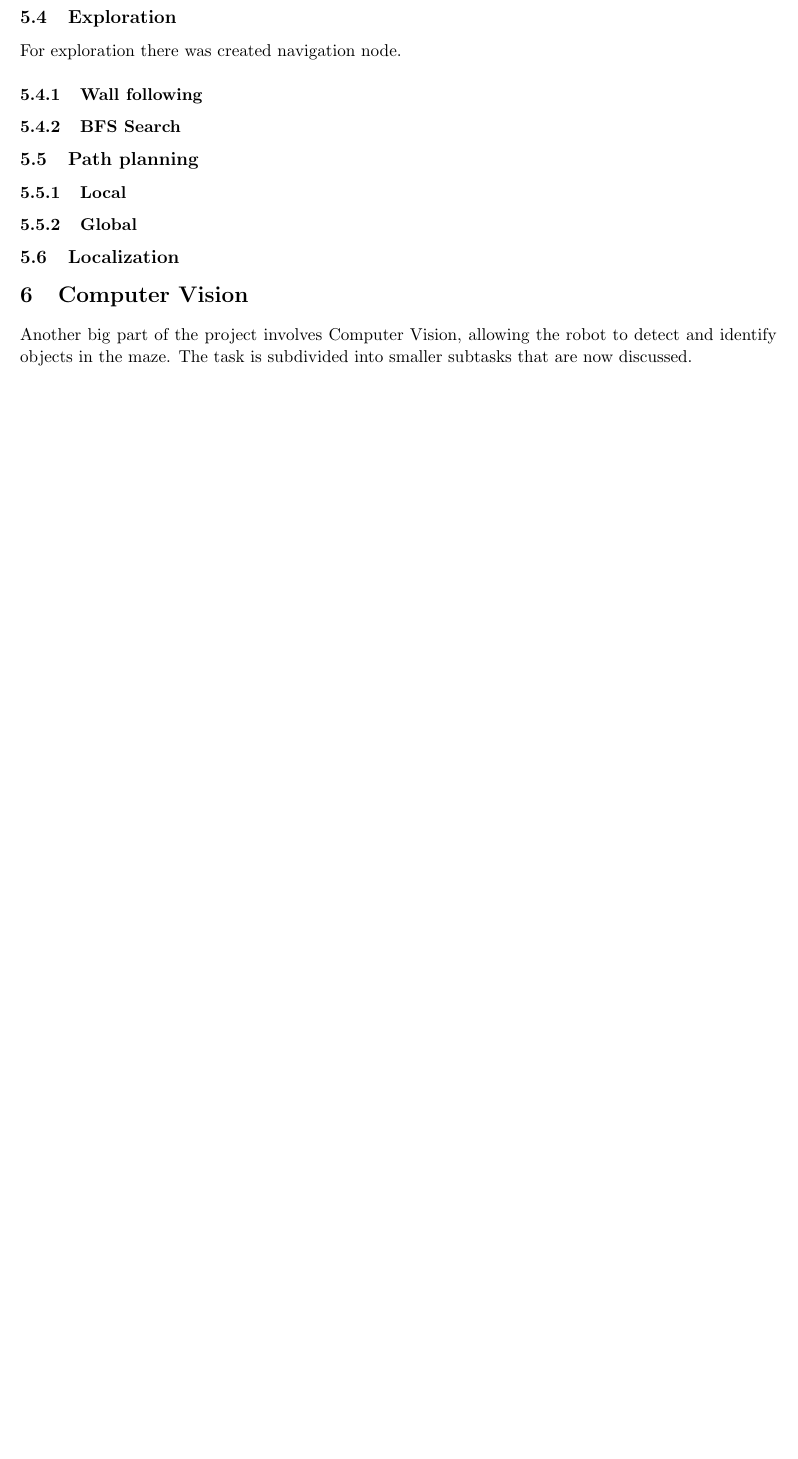
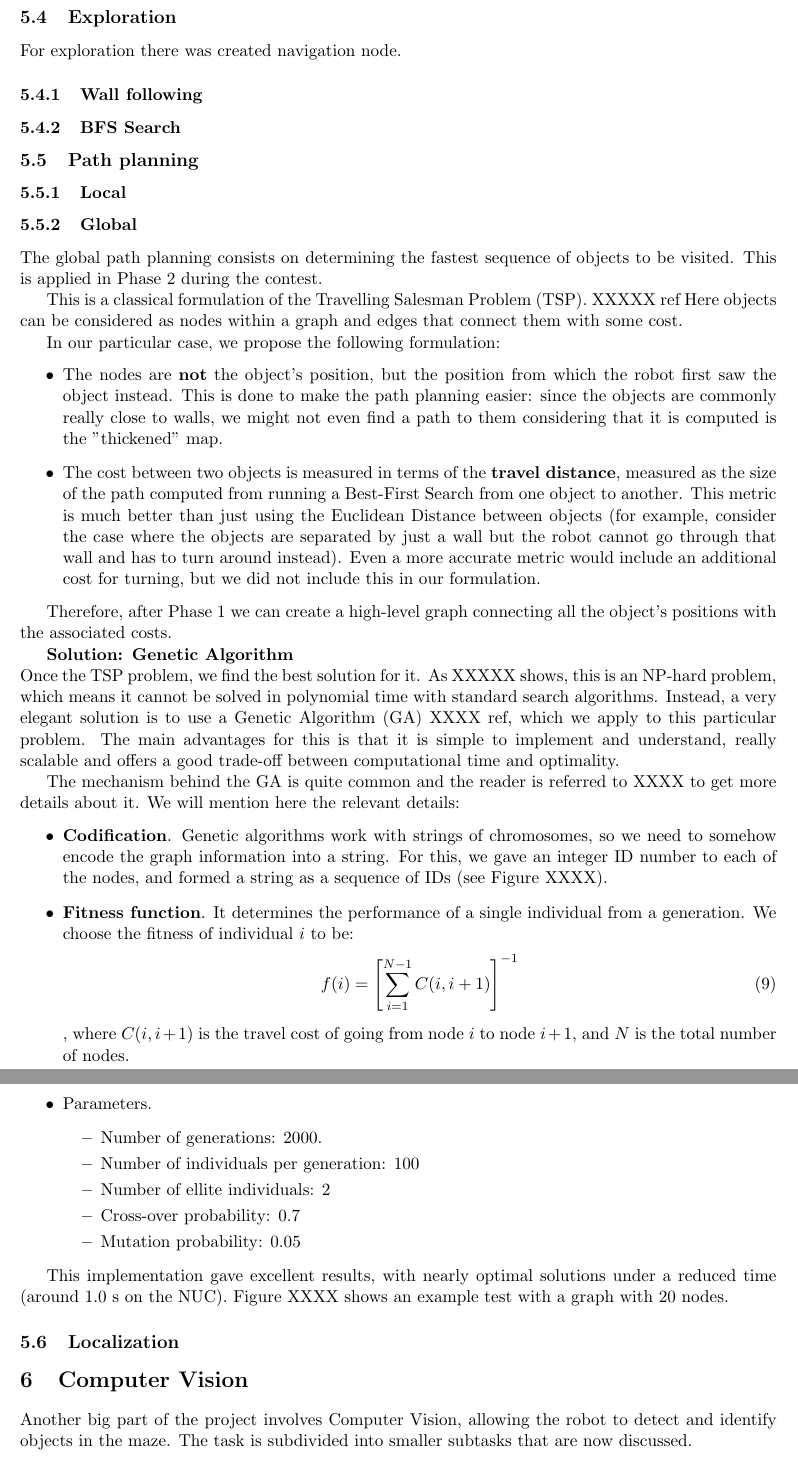
Before and after one commit to carlosgalvezp/DD2425_ht14_report, a LaTeX paper (report.tex, which reads sections/software.tex): part of page 5 of 11 before the commit and two parts of pages 5 and 6 of 12 after it, the two joined at a grey line, cut so that both start at the same text, the shorter picture padded with empty space. Compiled offline with pdfLaTeX.

Commit message:
Global path planning

```diff
--- a/sections/software.tex
+++ b/sections/software.tex
@@ -31,6 +31,41 @@ For exploration there was created navigation node.
 \subsubsection{Local}
 
 \subsubsection{Global}
+The global path planning consists on determining the fastest sequence of objects to be visited. This is applied in Phase 2 during the contest.
+
+This is a classical formulation of the Travelling Salesman Problem (TSP). XXXXX ref Here objects can be considered as nodes within a graph and edges that connect them with some cost.
+
+In our particular case, we propose the following formulation:
+\begin{itemize}
+\item The nodes are \textbf{not} the object's position, but the position from which the robot first saw the object instead. This is done to make the path planning easier: since the objects are commonly really close to walls, we might not even find a path to them considering that it is computed is the "thickened" map.
+\item The cost between two objects is measured in terms of the \textbf{travel distance}, measured as the size of the path computed from running a Best-First Search from one object to another. This metric is much better than just using the Euclidean Distance between objects (for example, consider the case where the objects are separated by just a wall but the robot cannot go through that wall and has to turn around instead). Even a more accurate metric would include an additional cost for turning, but we did not include this in our formulation.
+\end{itemize}
+
+Therefore, after Phase 1 we can create a high-level graph connecting all the object's positions with the associated costs.
+
+\textbf{Solution: Genetic Algorithm}\\
+Once the TSP problem, we find the best solution for it. As XXXXX shows, this is an NP-hard problem, which means it cannot be solved in polynomial time with standard search algorithms. Instead, a very elegant solution is to use a Genetic Algorithm (GA) XXXX ref, which we apply to this particular problem. The main advantages for this is that it is simple to implement and understand, really scalable and offers a good trade-off between computational time and optimality.
+
+The mechanism behind the GA is quite common and the reader is referred to XXXX to get more details about it. We will mention here the relevant details:
+\begin{itemize}
+\item \textbf{Codification}. Genetic algorithms work with strings of chromosomes, so we need to somehow encode the graph information into a string. For this, we gave an integer ID number to each of the nodes, and formed a string as a sequence of IDs (see Figure XXXX).
+\item \textbf{Fitness function}. It determines the performance of a single individual from a generation. We choose the fitness of individual $i$ to be:
+\begin{align}
+f(i) = \left[\sum_{i = 1}^{N-1} C(i,i+1)\right]^{-1}
+\end{align}
+, where $C(i, i+1)$ is the travel cost of going from node $i$ to node $i+1$, and $N$ is the total number of nodes.
+\item Parameters.
+\begin{itemize}
+\item Number of generations: 2000.
+\item Number of individuals per generation: 100
+\item Number of ellite individuals: 2
+\item Cross-over probability: 0.7
+\item Mutation probability: 0.05
+\end{itemize}
+\end{itemize}
+
+This implementation gave excellent results, with nearly optimal solutions under a reduced time (around 1.0 s on the NUC). Figure XXXX shows an example test with a graph with 20 nodes.
+
 
 
 \subsection{Localization}
```
Also changed, not shown: report.pdf.
